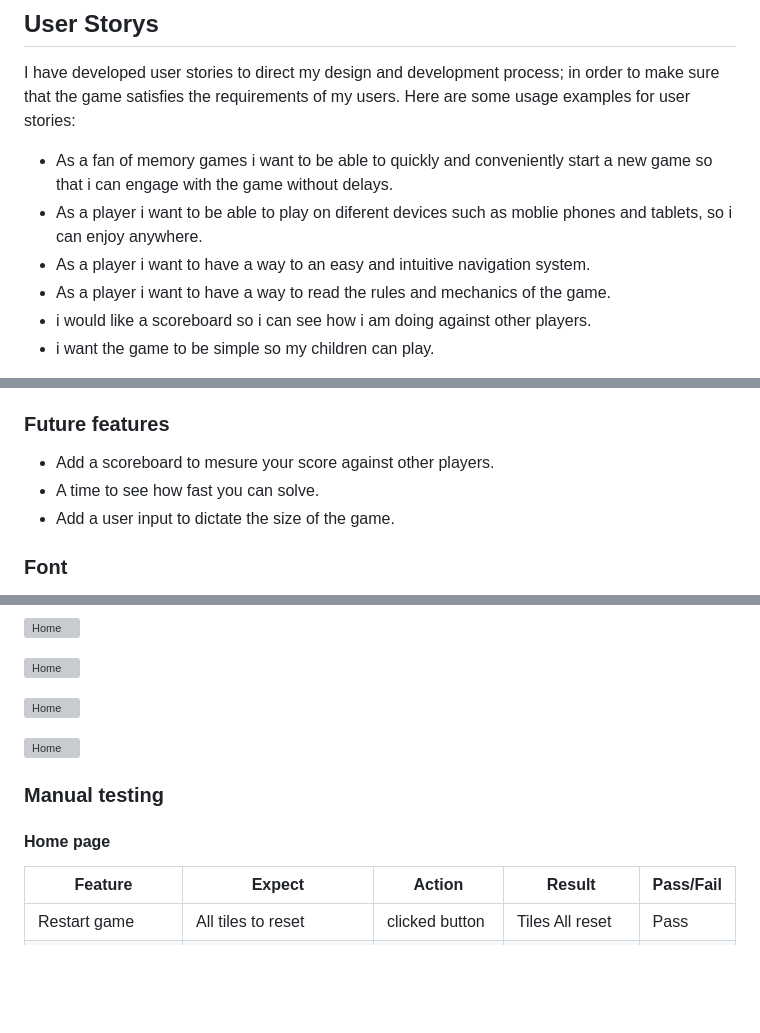
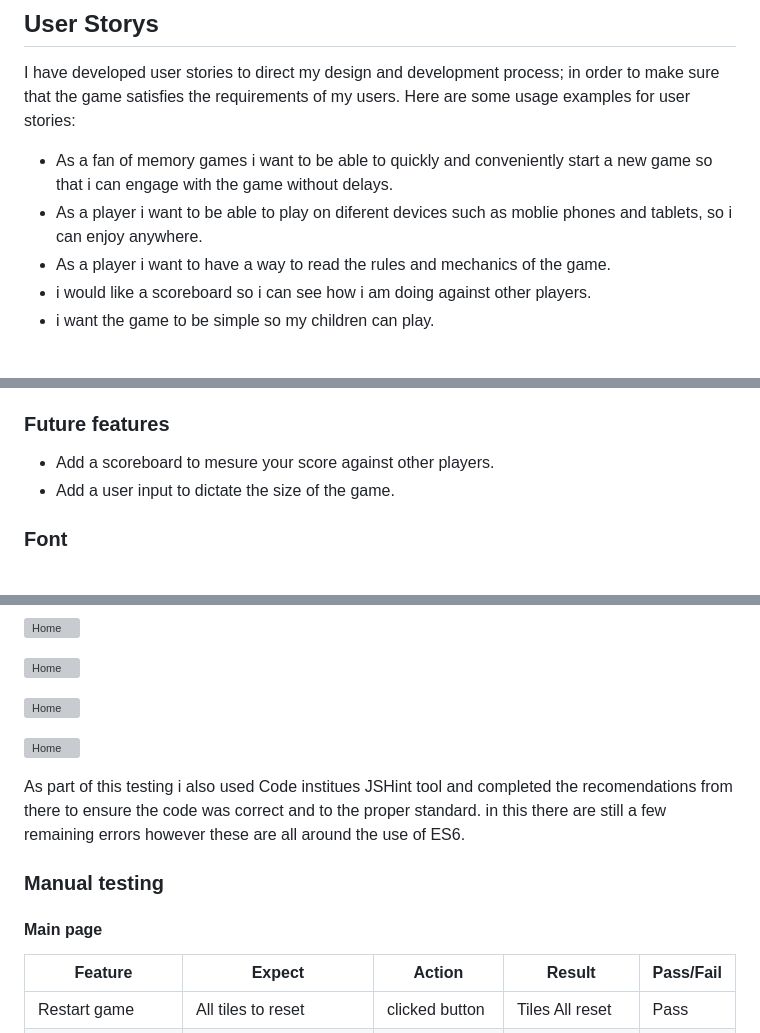
Before and after one commit to Code-Institute-Submissions/rgraingerdev-Memory_game, a Markdown page: README.md, 3 parts joined by grey strips. Rendered like a GitHub page; blank space fills up the shorter version; grey boxes are pictures that could not be loaded.

Commit message:
Added more sources and testing

```diff
--- a/README.md
+++ b/README.md
@@ -12,7 +10,6 @@ I have developed user stories to direct my design and development process; in or
 
 * As a fan of memory games i want to be able to quickly and conveniently start a new game so that i can engage with the game without delays.
 * As a player i want to be able to play on diferent devices such as moblie phones and tablets, so i can enjoy anywhere.
-* As a player i want to have a way to an easy and intuitive navigation system.
 * As a player i want to have a way to read the rules and mechanics of the game.
 * i would like a scoreboard so i can see how i am doing against other players.
 * i want the game to be simple so my children can play.
@@ -28,7 +25,6 @@ By developing user stories, I can make sure that the website satisfies user need
 
 ### Future features
 * Add a scoreboard to mesure your score against other players.
-* A time to see how fast you can solve.
 * Add a user input to dictate the size of the game.
 
 ### Font
@@ -80,9 +73,11 @@ Testing began with automated testing as per the table below with screenshots.
 
 ![Home](assets/Screenshots/validator_contact.png)
 
+As part of this testing i also used Code institues JSHint tool and completed the recomendations from there to ensure the code was correct and to the proper standard. in this there are still a few remaining errors however these are all around the use of ES6.
+
 ### Manual testing
 
-#### Home page
+#### Main page
 
 | Feature | Expect | Action | Result | Pass/Fail |
 |-----|-----|-----|-----|-----|
```
Also changed, not shown: other parts of README.md (+1 -5 lines).
